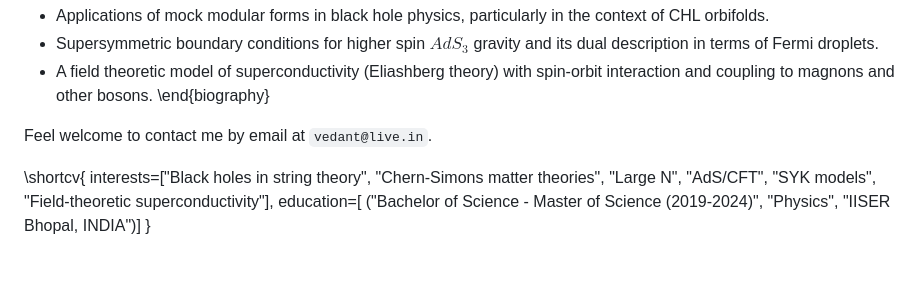
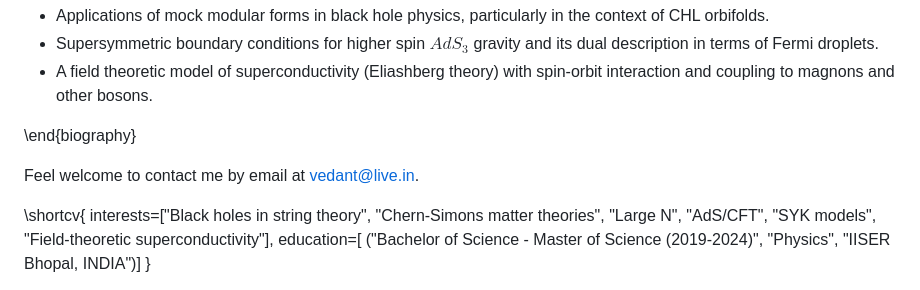
Before and after one commit to vedant-bhutra/vedant-bhutra.github.io, a Markdown page: index.md, the part around the change. GitHub-like rendering; blank space fills up the shorter version.

```diff
--- a/index.md
+++ b/index.md
@@ -35,9 +35,10 @@ A few interesting projects that I am working on or have got to work on in the pa
 - Applications of mock modular forms in black hole physics, particularly in the context of CHL orbifolds.
 - Supersymmetric boundary conditions for higher spin $AdS_3$ gravity and its dual description in terms of Fermi droplets.
 - A field theoretic model of superconductivity (Eliashberg theory) with spin-orbit interaction and coupling to magnons and other bosons.
+
 \end{biography}
 
-Feel welcome to contact me by email at ``vedant@live.in``.
+Feel welcome to contact me by email at [vedant@live.in](mailto:vedant@live.in).
 
 \shortcv{
   interests=["Black holes in string theory", "Chern-Simons matter theories", "Large N", "AdS/CFT", "SYK models", "Field-theoretic superconductivity"],
```
